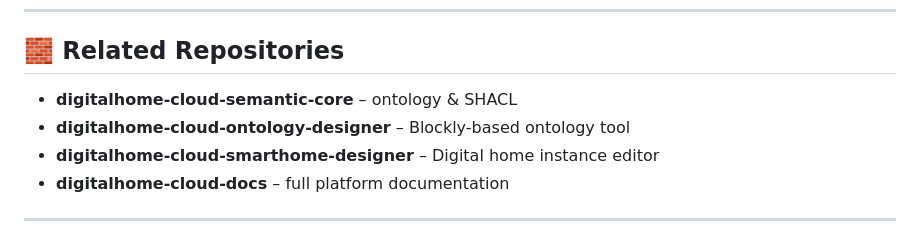
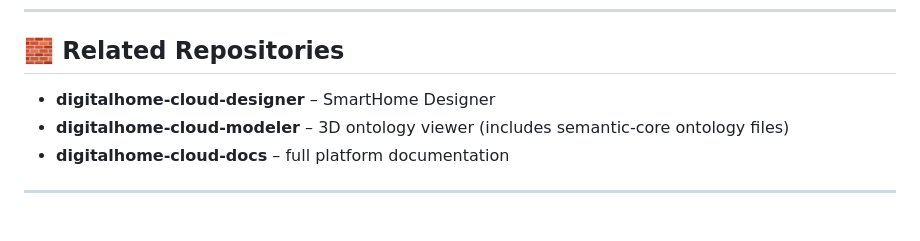
Before and after one commit to DigitalHome-cloud/digitalhome-cloud-portal, a Markdown page: README.md, the part around the change. GitHub-like rendering.

Commit message:
Update related repos list: semantic-core merged into modeler
Co-Authored-By: Claude Opus 4.6 <noreply@anthropic.com>

```diff
--- a/README.md
+++ b/README.md
@@ -118,9 +118,8 @@ The Portal is deployed via **AWS Amplify**, with branch-to-environment mapping:
 
 ## 🧱 Related Repositories
 
-- **digitalhome-cloud-semantic-core** – ontology & SHACL
-- **digitalhome-cloud-ontology-designer** – Blockly-based ontology tool
-- **digitalhome-cloud-smarthome-designer** – Digital home instance editor
+- **digitalhome-cloud-designer** – SmartHome Designer
+- **digitalhome-cloud-modeler** – 3D ontology viewer (includes semantic-core ontology files)
 - **digitalhome-cloud-docs** – full platform documentation
 
 ---
```
